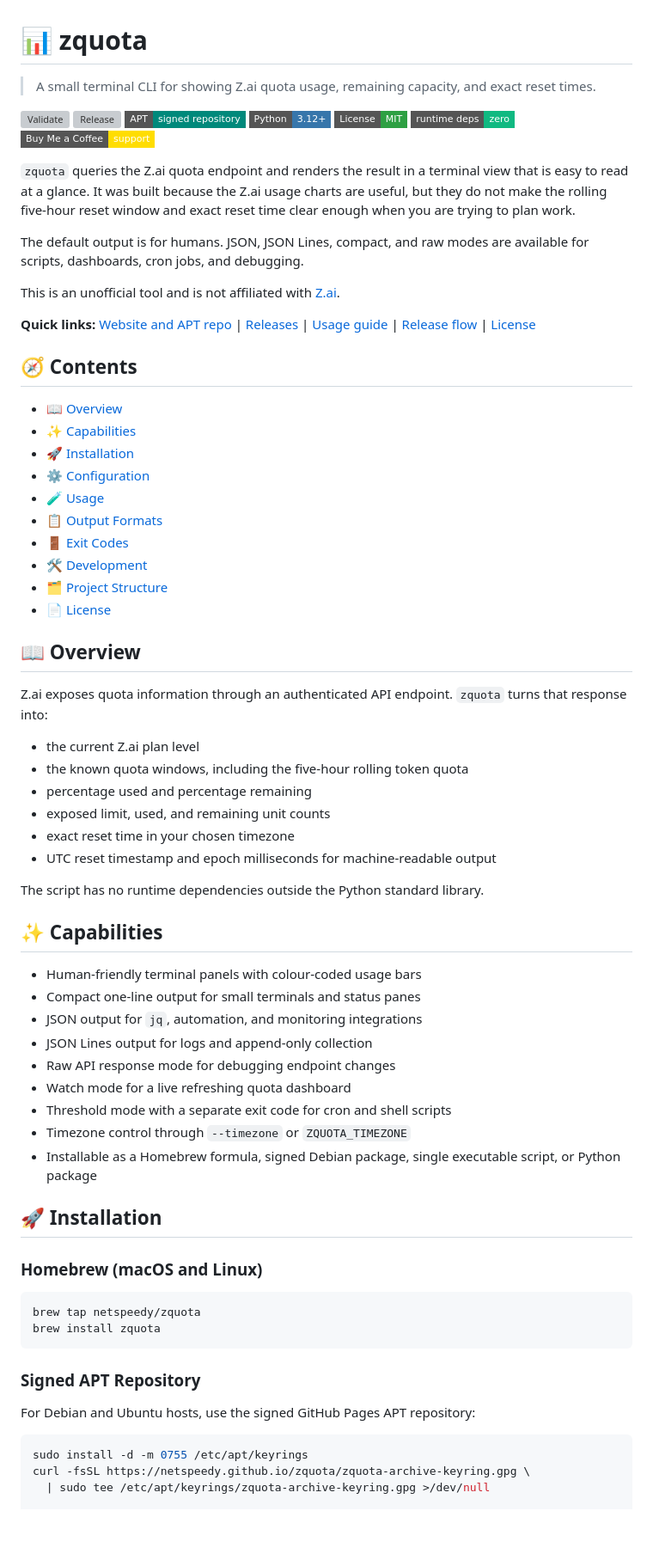
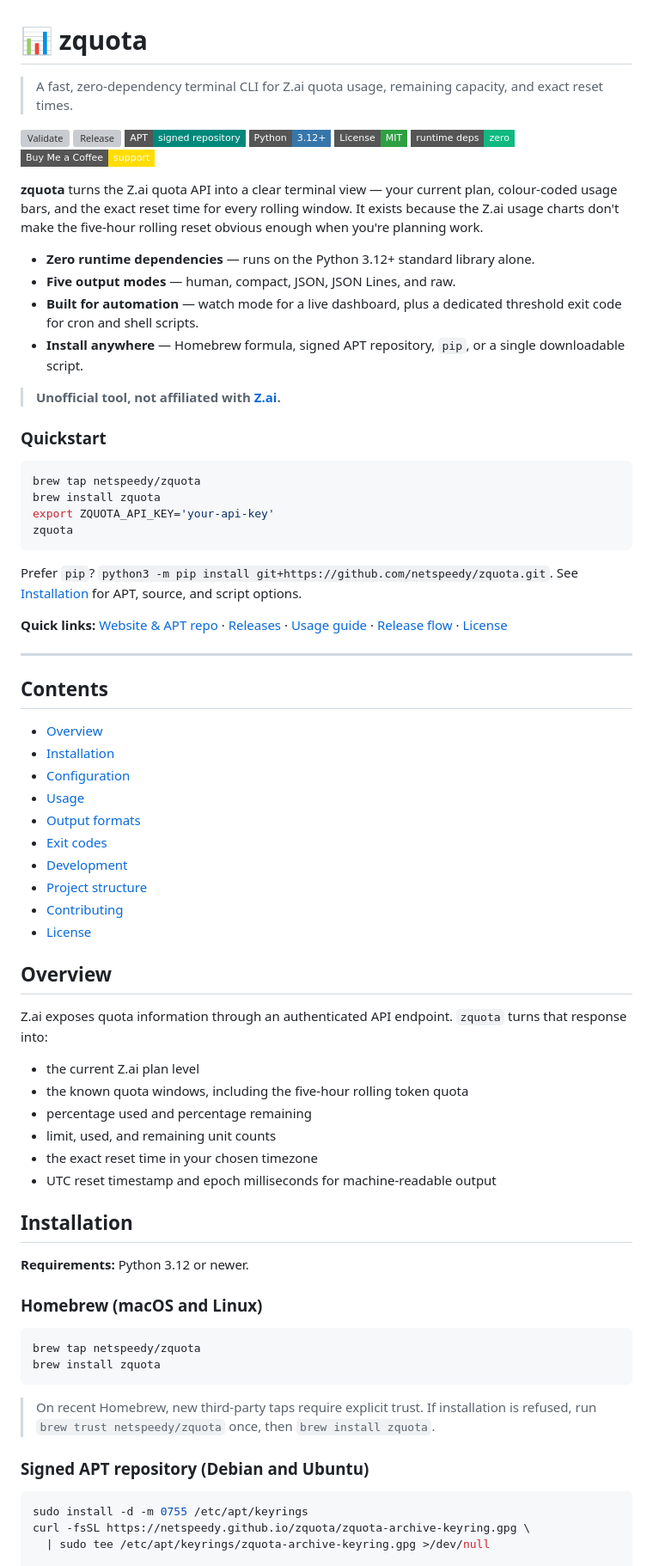
Before and after one commit to netspeedy/zquota, a Markdown page: README.md, the part around one of its changes. Shown at 86% size. Rendered like a GitHub page; badges without logos; blank space fills up the shorter version; grey boxes are pictures that could not be loaded.

Commit message:
docs: modernise README for a professional public landing

````diff
--- a/README.md
+++ b/README.md
@@ -1,6 +1,6 @@
 # 📊 zquota
 
-> A small terminal CLI for showing Z.ai quota usage, remaining capacity, and exact reset times.
+> A fast, zero-dependency terminal CLI for Z.ai quota usage, remaining capacity, and exact reset times.
 
 [![Validate](https://img.shields.io/github/actions/workflow/status/netspeedy/zquota/build-and-validate.yml?branch=main&style=flat-square&label=validate)](https://github.com/netspeedy/zquota/actions/workflows/build-and-validate.yml)
 [![Release](https://img.shields.io/github/v/release/netspeedy/zquota?sort=semver&style=flat-square)](https://github.com/netspeedy/zquota/releases)
@@ -12,55 +12,55 @@
 
-`zquota` queries the Z.ai quota endpoint and renders the result in a terminal view that is easy to read at a glance. It was built because the Z.ai usage charts are useful, but they do not make the rolling five-hour reset window and exact reset time clear enough when you are trying to plan work.
+**zquota** turns the Z.ai quota API into a clear terminal view — your current plan, colour-coded usage bars, and the exact reset time for every rolling window. It exists because the Z.ai usage charts don't make the five-hour rolling reset obvious enough when you're planning work.
 
-The default output is for humans. JSON, JSON Lines, compact, and raw modes are available for scripts, dashboards, cron jobs, and debugging.
+- **Zero runtime dependencies** — runs on the Python 3.12+ standard library alone.
+- **Five output modes** — human, compact, JSON, JSON Lines, and raw.
+- **Built for automation** — watch mode for a live dashboard, plus a dedicated threshold exit code for cron and shell scripts.
+- **Install anywhere** — Homebrew formula, signed APT repository, `pip`, or a single downloadable script.
 
-This is an unofficial tool and is not affiliated with [Z.ai](https://z.ai).
+> **Unofficial tool, not affiliated with [Z.ai](https://z.ai).**
 
-**Quick links:** [Website and APT repo](https://netspeedy.github.io/zquota/) | [Releases](https://github.com/netspeedy/zquota/releases) | [Usage guide](docs/usage.md) | [Release flow](docs/release.md) | [License](LICENSE)
+### Quickstart
 
-<a id="contents"></a>
-## 🧭 Contents
+```bash
+brew tap netspeedy/zquota
+brew install zquota
+export ZQUOTA_API_KEY='your-api-key'
+zquota
+```
 
-- [📖 Overview](#overview)
-- [✨ Capabilities](#capabilities)
-- [🚀 Installation](#installation)
-- [⚙️ Configuration](#configuration)
-- [🧪 Usage](#usage)
-- [📋 Output Formats](#output-formats)
-- [🚪 Exit Codes](#exit-codes)
-- [🛠️ Development](#development)
-- [🗂️ Project Structure](#project-structure)
-- [📄 License](#license)
+Prefer `pip`? `python3 -m pip install git+https://github.com/netspeedy/zquota.git`. See [Installation](#installation) for APT, source, and script options.
 
-<a id="overview"></a>
-## 📖 Overview
+**Quick links:** [Website & APT repo](https://netspeedy.github.io/zquota/) · [Releases](https://github.com/netspeedy/zquota/releases) · [Usage guide](docs/usage.md) · [Release flow](docs/release.md) · [License](LICENSE)
+
+---
+
+## Contents
+
+- [Overview](#overview)
+- [Installation](#installation)
+- [Configuration](#configuration)
+- [Usage](#usage)
+- [Output formats](#output-formats)
+- [Exit codes](#exit-codes)
+- [Development](#development)
+- [Project structure](#project-structure)
+- [Contributing](#contributing)
+- [License](#license)
+
+## Overview
 
 Z.ai exposes quota information through an authenticated API endpoint. `zquota` turns that response into:
 
 - the current Z.ai plan level
 - the known quota windows, including the five-hour rolling token quota
 - percentage used and percentage remaining
-- exposed limit, used, and remaining unit counts
-- exact reset time in your chosen timezone
+- limit, used, and remaining unit counts
+- the exact reset time in your chosen timezone
 - UTC reset timestamp and epoch milliseconds for machine-readable output
 
-The script has no runtime dependencies outside the Python standard library.
+## Installation
 
-<a id="capabilities"></a>
-## ✨ Capabilities
-
-- Human-friendly terminal panels with colour-coded usage bars
-- Compact one-line output for small terminals and status panes
-- JSON output for `jq`, automation, and monitoring integrations
-- JSON Lines output for logs and append-only collection
-- Raw API response mode for debugging endpoint changes
-- Watch mode for a live refreshing quota dashboard
-- Threshold mode with a separate exit code for cron and shell scripts
-- Timezone control through `--timezone` or `ZQUOTA_TIMEZONE`
-- Installable as a Homebrew formula, signed Debian package, single executable script, or Python package
-
-<a id="installation"></a>
-## 🚀 Installation
+**Requirements:** Python 3.12 or newer.
 
 ### Homebrew (macOS and Linux)
 
@@ -69,9 +69,9 @@ brew tap netspeedy/zquota
 brew install zquota
 ```
 
-### Signed APT Repository
+> On recent Homebrew, new third-party taps require explicit trust. If installation is refused, run `brew trust netspeedy/zquota` once, then `brew install zquota`.
 
-For Debian and Ubuntu hosts, use the signed GitHub Pages APT repository:
+### Signed APT repository (Debian and Ubuntu)
 
 ```bash
 sudo install -d -m 0755 /etc/apt/keyrings
````
Also changed, not shown: other parts of README.md (+32 -58 lines).
